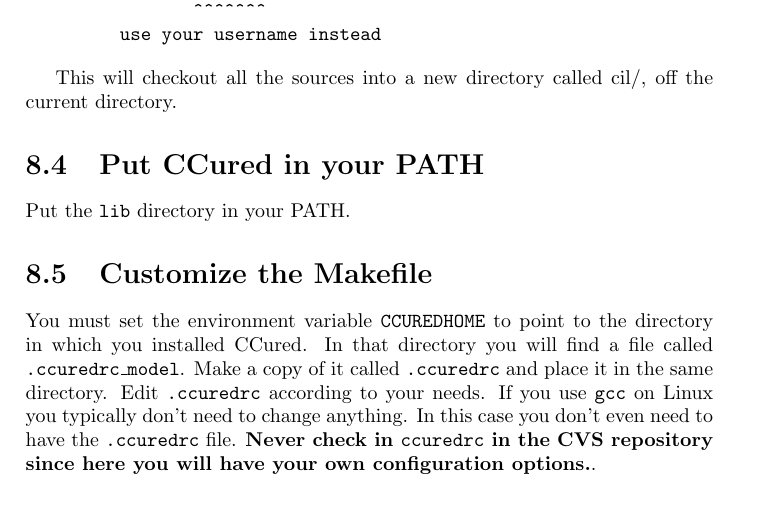
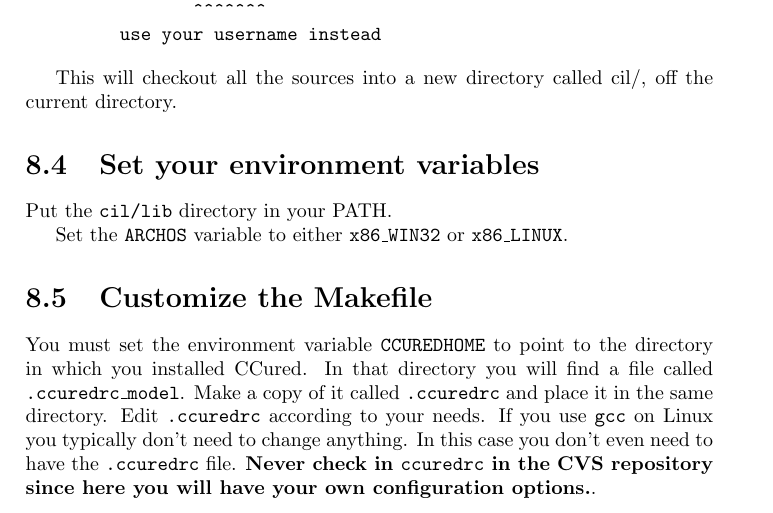
Before and after one commit to cil-project/cil, a LaTeX book (doc/manual.tex): part of page 31 of 42, cut so that both start at the same text. Compiled offline with pdfLaTeX.

```diff
--- a/doc/manual.tex
+++ b/doc/manual.tex
@@ -1132,9 +1132,11 @@
 the current directory.
 
 
-\section{Put CCured in your PATH}
-
- Put the \t{lib} directory in your PATH.
+\section{Set your environment variables}
+
+ Put the \t{cil/lib} directory in your PATH.
+
+ Set the \t{ARCHOS} variable to either \t{x86\_WIN32} or \t{x86\_LINUX}.
 
 \section{Customize the Makefile}
 
```
Also changed, not shown: Makefile, 8 other files.
